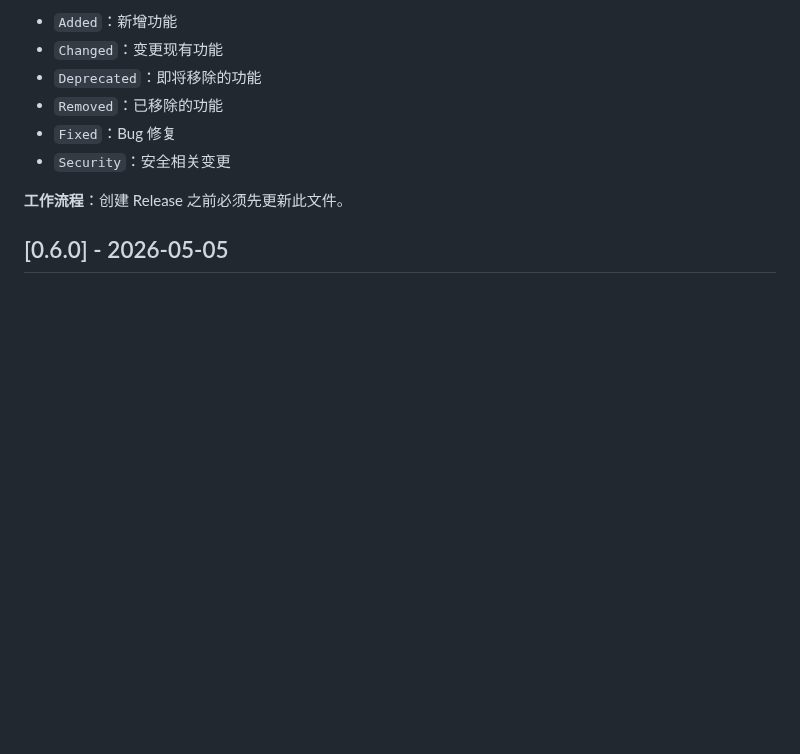
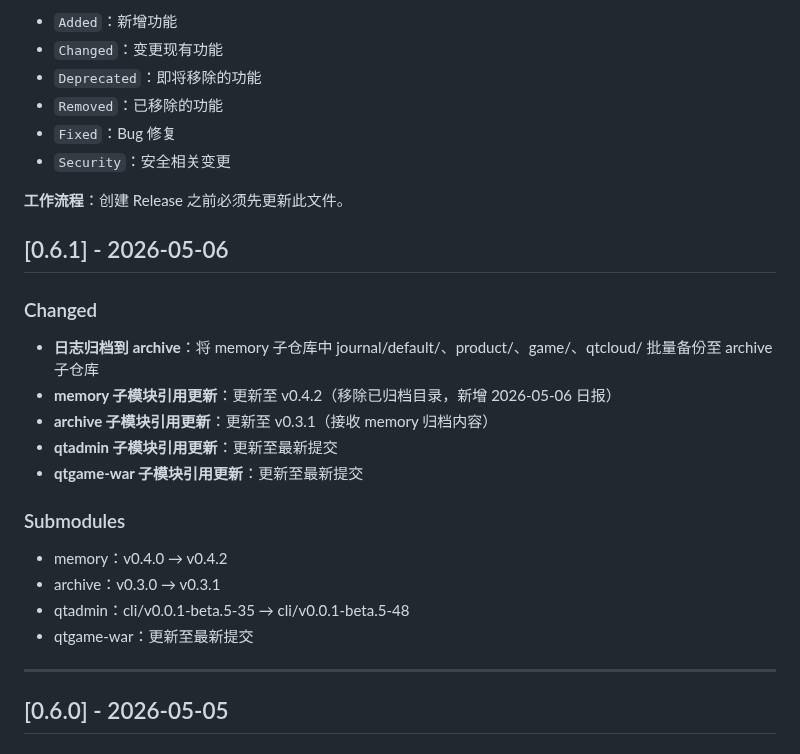
Before and after one commit to quanttide/quanttide-founder, a Markdown page: CHANGELOG.md, the part around the change. Rendered like a GitHub page; blank space fills up the shorter version.

Commit message:
docs: update CHANGELOG for v0.6.1

```diff
--- a/CHANGELOG.md
+++ b/CHANGELOG.md
@@ -13,6 +13,25 @@
 - `Security`：安全相关变更
 
 **工作流程**：创建 Release 之前必须先更新此文件。
+
+## [0.6.1] - 2026-05-06
+
+### Changed
+
+- **日志归档到 archive**：将 memory 子仓库中 journal/default/、product/、game/、qtcloud/ 批量备份至 archive 子仓库
+- **memory 子模块引用更新**：更新至 v0.4.2（移除已归档目录，新增 2026-05-06 日报）
+- **archive 子模块引用更新**：更新至 v0.3.1（接收 memory 归档内容）
+- **qtadmin 子模块引用更新**：更新至最新提交
+- **qtgame-war 子模块引用更新**：更新至最新提交
+
+### Submodules
+
+- memory：v0.4.0 → v0.4.2
+- archive：v0.3.0 → v0.3.1
+- qtadmin：cli/v0.0.1-beta.5-35 → cli/v0.0.1-beta.5-48
+- qtgame-war：更新至最新提交
+
+---
 
 ## [0.6.0] - 2026-05-05
 
```
